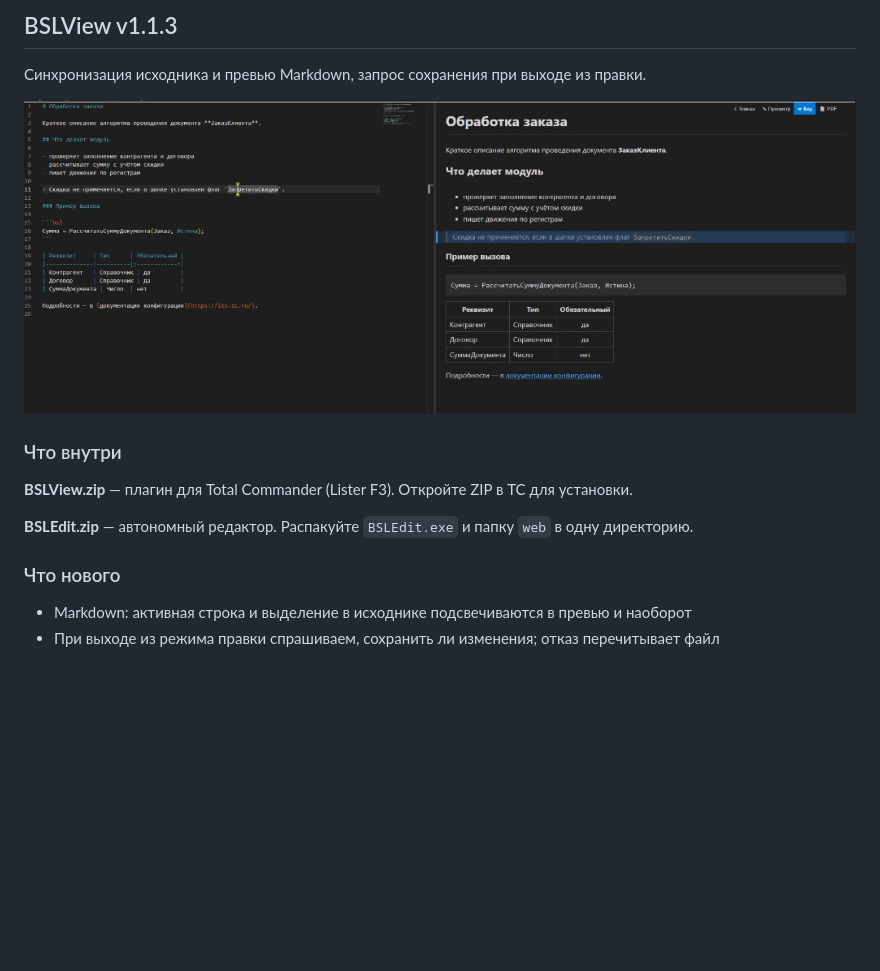
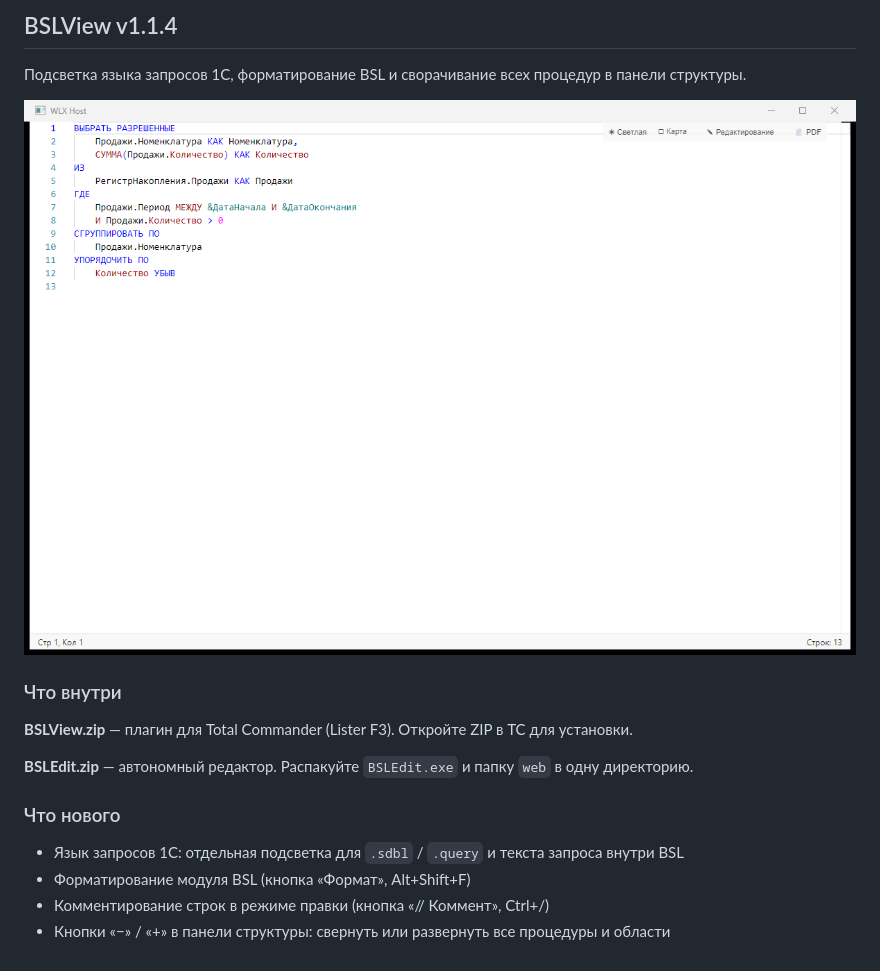
Before and after one commit to alonehobo/bsl-viewer, a Markdown page: dist/RELEASE_NOTES.md, the part around the change. Drawn GitHub-style; pictures changed too: screens/viewer-query.png (added); blank space fills up the shorter version.

```diff
--- a/dist/RELEASE_NOTES.md
+++ b/dist/RELEASE_NOTES.md
@@ -1,8 +1,8 @@
-## BSLView v1.1.3
+## BSLView v1.1.4
 
-Синхронизация исходника и превью Markdown, запрос сохранения при выходе из правки.
+Подсветка языка запросов 1С, форматирование BSL и сворачивание всех процедур в панели структуры.
 
-![Markdown: исходник и превью](https://github.com/alonehobo/bsl-viewer/raw/v1.1.3/screens/viewer-md.png)
+![Язык запросов 1С](https://github.com/alonehobo/bsl-viewer/raw/v1.1.4/screens/viewer-query.png)
 
 ### Что внутри
 
@@ -12,5 +12,7 @@
 
 ### Что нового
 
-- Markdown: активная строка и выделение в исходнике подсвечиваются в превью и наоборот
-- При выходе из режима правки спрашиваем, сохранить ли изменения; отказ перечитывает файл
+- Язык запросов 1С: отдельная подсветка для `.sdbl` / `.query` и текста запроса внутри BSL
+- Форматирование модуля BSL (кнопка «Формат», Alt+Shift+F)
+- Комментирование строк в режиме правки (кнопка «// Коммент», Ctrl+/)
+- Кнопки «−» / «+» в панели структуры: свернуть или развернуть все процедуры и области
```
Also changed, not shown: README.md (+12 -4 lines).
